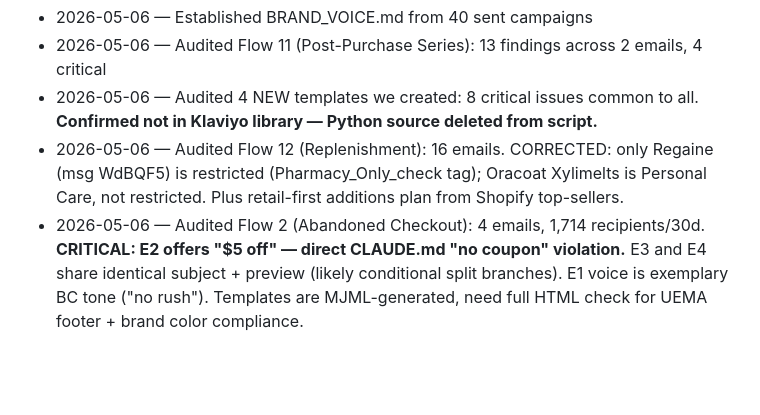
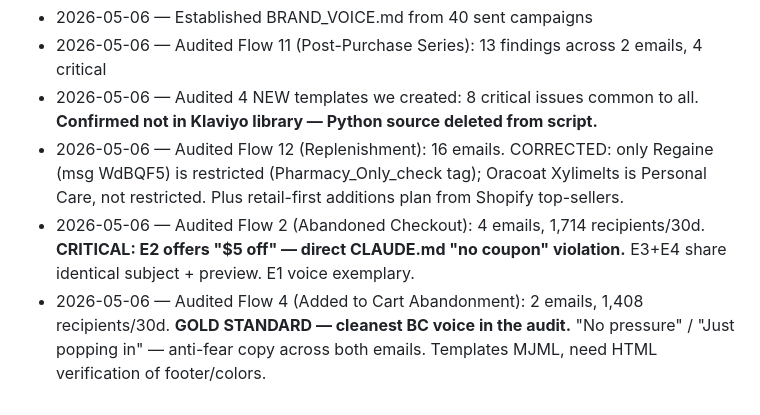
Before and after one commit to harpreets0606-del/pantrypilot, a Markdown page: klaviyo/FLOWS_AUDIT.md, the part around one of its changes. Drawn GitHub-style; blank space fills up the shorter version.

```diff
--- a/klaviyo/FLOWS_AUDIT.md
+++ b/klaviyo/FLOWS_AUDIT.md
@@ -401,4 +435,5 @@ This makes the entire flow ASA-safe by default — Regaine and any future restri
 - 2026-05-06 — Audited Flow 11 (Post-Purchase Series): 13 findings across 2 emails, 4 critical
 - 2026-05-06 — Audited 4 NEW templates we created: 8 critical issues common to all. **Confirmed not in Klaviyo library — Python source deleted from script.**
 - 2026-05-06 — Audited Flow 12 (Replenishment): 16 emails. CORRECTED: only Regaine (msg WdBQF5) is restricted (Pharmacy_Only_check tag); Oracoat Xylimelts is Personal Care, not restricted. Plus retail-first additions plan from Shopify top-sellers.
-- 2026-05-06 — Audited Flow 2 (Abandoned Checkout): 4 emails, 1,714 recipients/30d. **CRITICAL: E2 offers "$5 off" — direct CLAUDE.md "no coupon" violation.** E3 and E4 share identical subject + preview (likely conditional split branches). E1 voice is exemplary BC tone ("no rush"). Templates are MJML-generated, need full HTML check for UEMA footer + brand color compliance.
+- 2026-05-06 — Audited Flow 2 (Abandoned Checkout): 4 emails, 1,714 recipients/30d. **CRITICAL: E2 offers "$5 off" — direct CLAUDE.md "no coupon" violation.** E3+E4 share identical subject + preview. E1 voice exemplary.
+- 2026-05-06 — Audited Flow 4 (Added to Cart Abandonment): 2 emails, 1,408 recipients/30d. **GOLD STANDARD — cleanest BC voice in the audit.** "No pressure" / "Just popping in" — anti-fear copy across both emails. Templates MJML, need HTML verification of footer/colors.
```
Also changed, not shown: other parts of klaviyo/FLOWS_AUDIT.md (+34 -0 lines).
